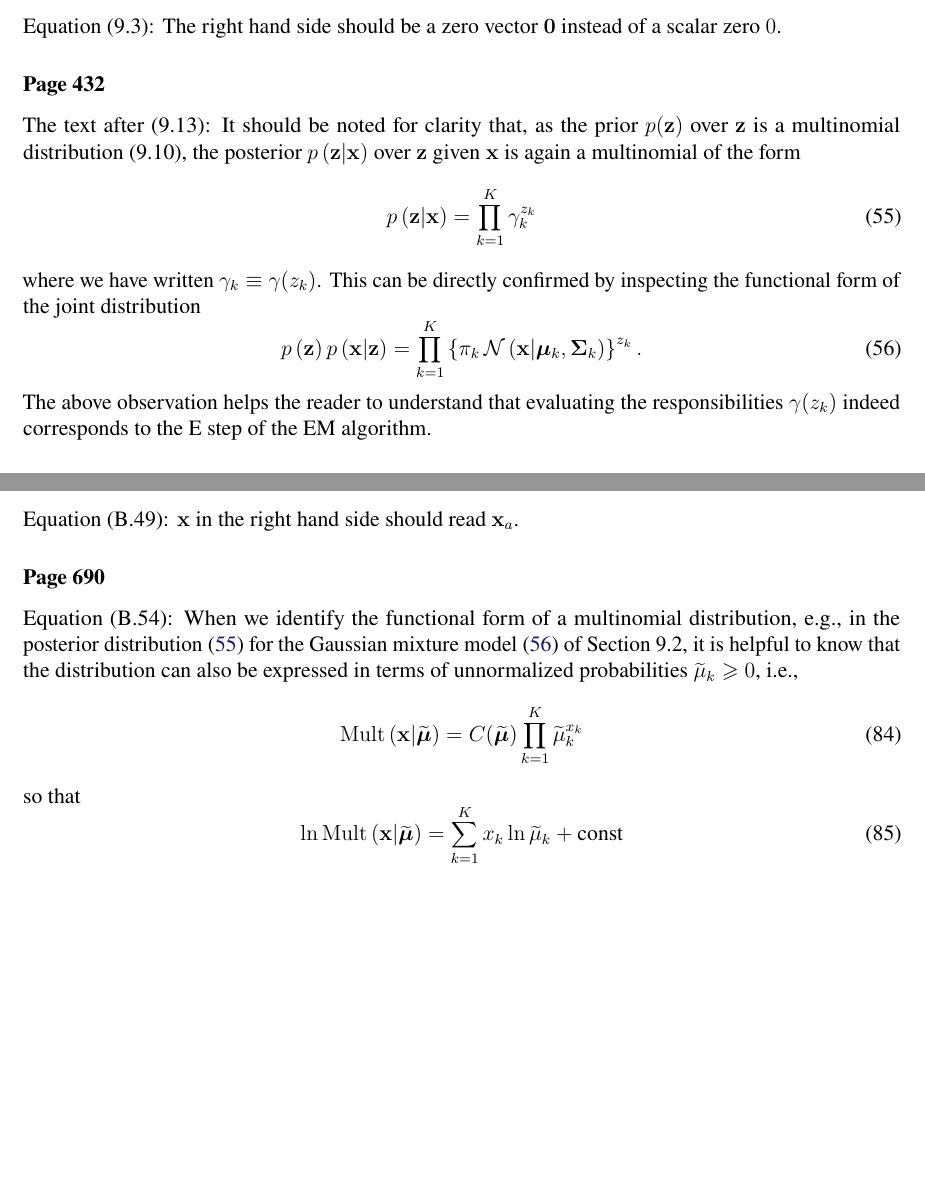
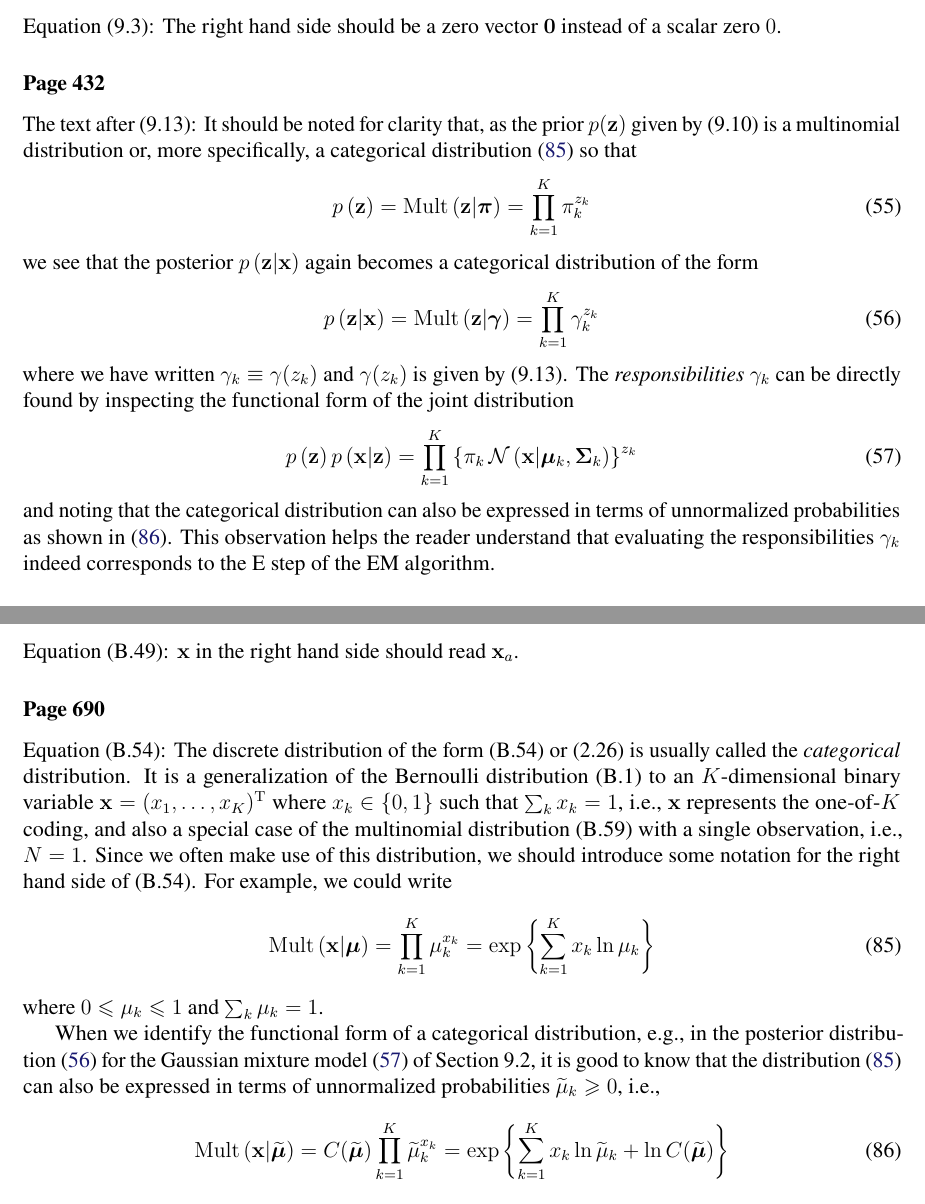
Before and after one commit to yousuketakada/prml_errata, a LaTeX document (prml_errata.tex): two parts of pages 10 and 18 of 29, joined at a grey line, cut so that both start at the same text, the shorter picture padded with empty space. Compiled offline with pdfLaTeX.

Commit message:
Add notation and comments for categorical distribution

```diff
--- a/prml_errata.tex
+++ b/prml_errata.tex
@@ -750,25 +750,35 @@ The right hand side should be a zero vector~$\mathbf{0}$ instead of a scalar zer
 
 \erratum{Page~432}
 The text after (9.13):
-It should be noted for clarity that, as the prior~$p(\mathbf{z})$ over $\mathbf{z}$ is
-a multinomial distribution~(9.10),
-the posterior~$p \left( \mathbf{z} \middle| \mathbf{x} \right)$ over $\mathbf{z}$
-given $\mathbf{x}$ is again a multinomial of the form
-\begin{equation}
-p \left( \mathbf{z} \middle| \mathbf{x} \right) = \prod_{k=1}^{K} \gamma_k^{z_k}
+It should be noted for clarity that, as the prior~$p(\mathbf{z})$ given by (9.10) is
+a multinomial distribution or, more specifically,
+a categorical distribution~\eqref{eq:categorical_distribution} so that
+\begin{equation}
+p\left(\mathbf{z}\right) = \operatorname{Mult}\left(\mathbf{z}\middle|\bm{\pi}\right) =
+\prod_{k=1}^{K} \pi_k^{z_k}
+\end{equation}
+we see that the posterior~$p \left( \mathbf{z} \middle| \mathbf{x} \right)$ again becomes
+a categorical distribution of the form
+\begin{equation}
+p \left( \mathbf{z} \middle| \mathbf{x} \right) =
+\operatorname{Mult}\left(\mathbf{z}\middle|\bm{\gamma}\right) =
+\prod_{k=1}^{K} \gamma_k^{z_k}
 \label{eq:posterior_of_Gaussian_mixture}
 \end{equation}
-where we have written $\gamma_k \equiv \gamma(z_k)$.
-This can be directly confirmed by inspecting the functional form of the joint distribution
+where we have written $\gamma_k \equiv \gamma(z_k)$ and $\gamma(z_k)$ is given by (9.13).
+The \emph{responsibilities} $\gamma_k$ can be directly found by inspecting the functional form of
+the joint distribution
 \begin{equation}
 p \left( \mathbf{z} \right) p \left( \mathbf{x} \middle| \mathbf{z} \right) =
  \prod_{k=1}^{K} \left\{ \pi_k \,
- \mathcal{N} \left( \mathbf{x} \middle| \bm{\mu}_k, \bm{\Sigma}_k \right) \right\}^{z_k} .
+ \mathcal{N} \left( \mathbf{x} \middle| \bm{\mu}_k, \bm{\Sigma}_k \right) \right\}^{z_k}
 \label{eq:joint_distribution_of_Gaussian_mixture}
 \end{equation}
-The above observation helps the reader to understand that
-evaluating the responsibilities~$\gamma(z_k)$ indeed corresponds to
-the E~step of the EM algorithm.
+and noting that the categorical distribution can also be expressed in terms of
+unnormalized probabilities as shown in \eqref{eq:categorical_distribution_w_unnormalized_mu}.
+This observation helps the reader understand that
+evaluating the responsibilities~$\gamma_k$ indeed corresponds to
+the E step of the EM algorithm.
 
 \erratum{Page~434}
 Equation~(9.15):
@@ -1289,19 +1299,35 @@ $\mathbf{x}$ in the right hand side should read $\mathbf{x}_{a}$.
 
 \erratum{Page~690}
 Equation~(B.54):
-When we identify the functional form of a multinomial distribution, e.g.,
+The discrete distribution of the form~(B.54) or (2.26) is usually called
+the \emph{categorical} distribution.
+It is a generalization of the Bernoulli distribution~(B.1) to an $K$-dimensional binary
+variable~$\mathbf{x} = (x_1, \dots, x_K)^{\operatorname{T}}$
+where $x_k \in \{0, 1\}$ such that $\sum_k x_k = 1$, i.e.,
+$\mathbf{x}$ represents the one-of-$K$ coding,
+and also a special case of the multinomial distribution~(B.59)
+with a single observation, i.e., $N = 1$.
+Since we often make use of this distribution, we should introduce some notation for
+the right hand side of (B.54).
+For example, we could write
+\begin{equation}
+\operatorname{Mult}\left(\mathbf{x}\middle|\bm{\mu}\right) =
+\prod_{k=1}^{K} \mu_{k}^{x_k} =
+\exp\left\{ \sum_{k=1}^{K} x_k \ln \mu_k \right\}
+\label{eq:categorical_distribution}
+\end{equation}
+where $0 \leqslant \mu_k \leqslant 1$ and $\sum_k \mu_k = 1$.
+
+When we identify the functional form of a categorical distribution, e.g.,
 in the posterior distribution~\eqref{eq:posterior_of_Gaussian_mixture} for
 the Gaussian mixture model~\eqref{eq:joint_distribution_of_Gaussian_mixture} of Section~9.2,
-it is helpful to know that the distribution can also be expressed
+it is good to know that the distribution~\eqref{eq:categorical_distribution} can also be expressed
 in terms of unnormalized probabilities~$\widetilde{\mu}_k \geqslant 0$, i.e.,
 \begin{equation}
 \operatorname{Mult}\left(\mathbf{x}\middle|\widetilde{\bm{\mu}}\right) =
-  C(\widetilde{\bm{\mu}}) \prod_{k=1}^{K} \widetilde{\mu}_{k}^{x_k}
-\end{equation}
-so that
-\begin{equation}
-\ln\operatorname{Mult}\left(\mathbf{x}\middle|\widetilde{\bm{\mu}}\right) =
-  \sum_{k=1}^{K} {x_k}\ln{\widetilde{\mu}_k} + \text{const}
+C(\widetilde{\bm{\mu}}) \prod_{k=1}^{K} \widetilde{\mu}_{k}^{x_k} =
+\exp\left\{ \sum_{k=1}^{K} x_k \ln \widetilde{\mu}_k + \ln C(\widetilde{\bm{\mu}})\right\}
+\label{eq:categorical_distribution_w_unnormalized_mu}
 \end{equation}
 where the normalization constant is given by
 ${C(\widetilde{\bm{\mu}})}^{-1} = \sum_{k} \widetilde{\mu}_k$
```
Also changed, not shown: prml_errata.pdf, prml_errata.tex (2 more changed lines).
